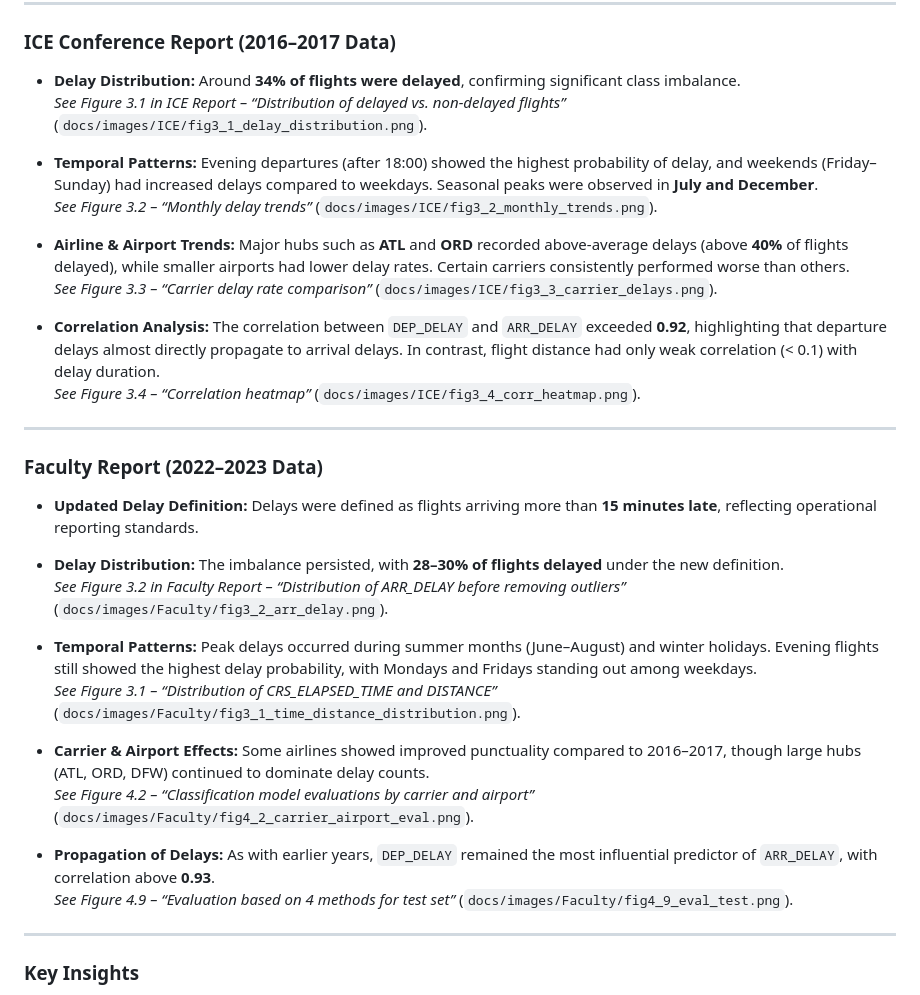
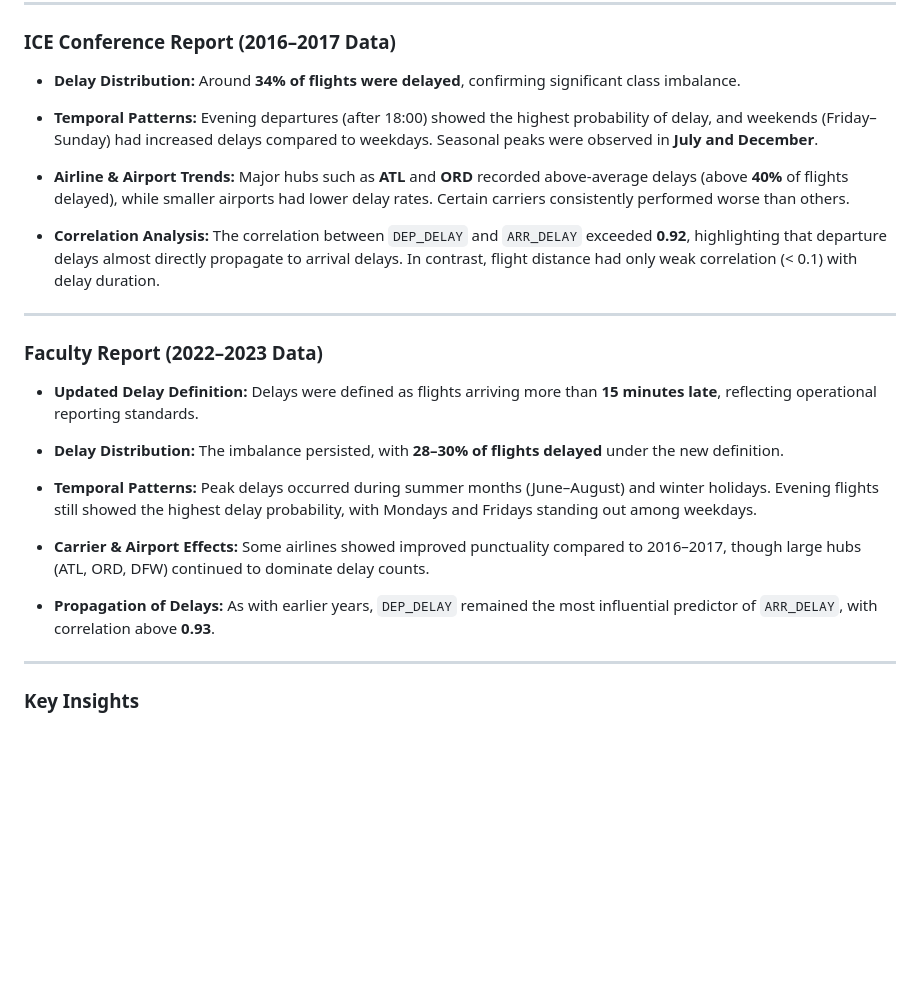
Before and after one commit to hoaloken61998/Flight-Delay, a Markdown page: README.md, the part around the change. Drawn GitHub-style; blank space fills up the shorter version.

```diff
--- a/README.md
+++ b/README.md
@@ -47,16 +47,12 @@ This section summarizes key findings and points to the original figures included
 ### ICE Conference Report (2016–2017 Data)
 
 - **Delay Distribution:** Around **34% of flights were delayed**, confirming significant class imbalance.
-  *See Figure 3.1 in ICE Report – “Distribution of delayed vs. non-delayed flights”* (`docs/images/ICE/fig3_1_delay_distribution.png`).
 
 - **Temporal Patterns:** Evening departures (after 18:00) showed the highest probability of delay, and weekends (Friday–Sunday) had increased delays compared to weekdays. Seasonal peaks were observed in **July and December**.
-  *See Figure 3.2 – “Monthly delay trends”* (`docs/images/ICE/fig3_2_monthly_trends.png`).
 
 - **Airline & Airport Trends:** Major hubs such as **ATL** and **ORD** recorded above-average delays (above **40%** of flights delayed), while smaller airports had lower delay rates. Certain carriers consistently performed worse than others.
-  *See Figure 3.3 – “Carrier delay rate comparison”* (`docs/images/ICE/fig3_3_carrier_delays.png`).
 
 - **Correlation Analysis:** The correlation between `DEP_DELAY` and `ARR_DELAY` exceeded **0.92**, highlighting that departure delays almost directly propagate to arrival delays. In contrast, flight distance had only weak correlation (< 0.1) with delay duration.
-  *See Figure 3.4 – “Correlation heatmap”* (`docs/images/ICE/fig3_4_corr_heatmap.png`).
 
 ---
 
@@ -65,16 +61,12 @@ This section summarizes key findings and points to the original figures included
 - **Updated Delay Definition:** Delays were defined as flights arriving more than **15 minutes late**, reflecting operational reporting standards.
 
 - **Delay Distribution:** The imbalance persisted, with **28–30% of flights delayed** under the new definition.
-  *See Figure 3.2 in Faculty Report – “Distribution of ARR_DELAY before removing outliers”* (`docs/images/Faculty/fig3_2_arr_delay.png`).
 
 - **Temporal Patterns:** Peak delays occurred during summer months (June–August) and winter holidays. Evening flights still showed the highest delay probability, with Mondays and Fridays standing out among weekdays.
-  *See Figure 3.1 – “Distribution of CRS_ELAPSED_TIME and DISTANCE”* (`docs/images/Faculty/fig3_1_time_distance_distribution.png`).
 
 - **Carrier & Airport Effects:** Some airlines showed improved punctuality compared to 2016–2017, though large hubs (ATL, ORD, DFW) continued to dominate delay counts.
-  *See Figure 4.2 – “Classification model evaluations by carrier and airport”* (`docs/images/Faculty/fig4_2_carrier_airport_eval.png`).
 
 - **Propagation of Delays:** As with earlier years, `DEP_DELAY` remained the most influential predictor of `ARR_DELAY`, with correlation above **0.93**.
-  *See Figure 4.9 – “Evaluation based on 4 methods for test set”* (`docs/images/Faculty/fig4_9_eval_test.png`).
 
 ---
 
```
